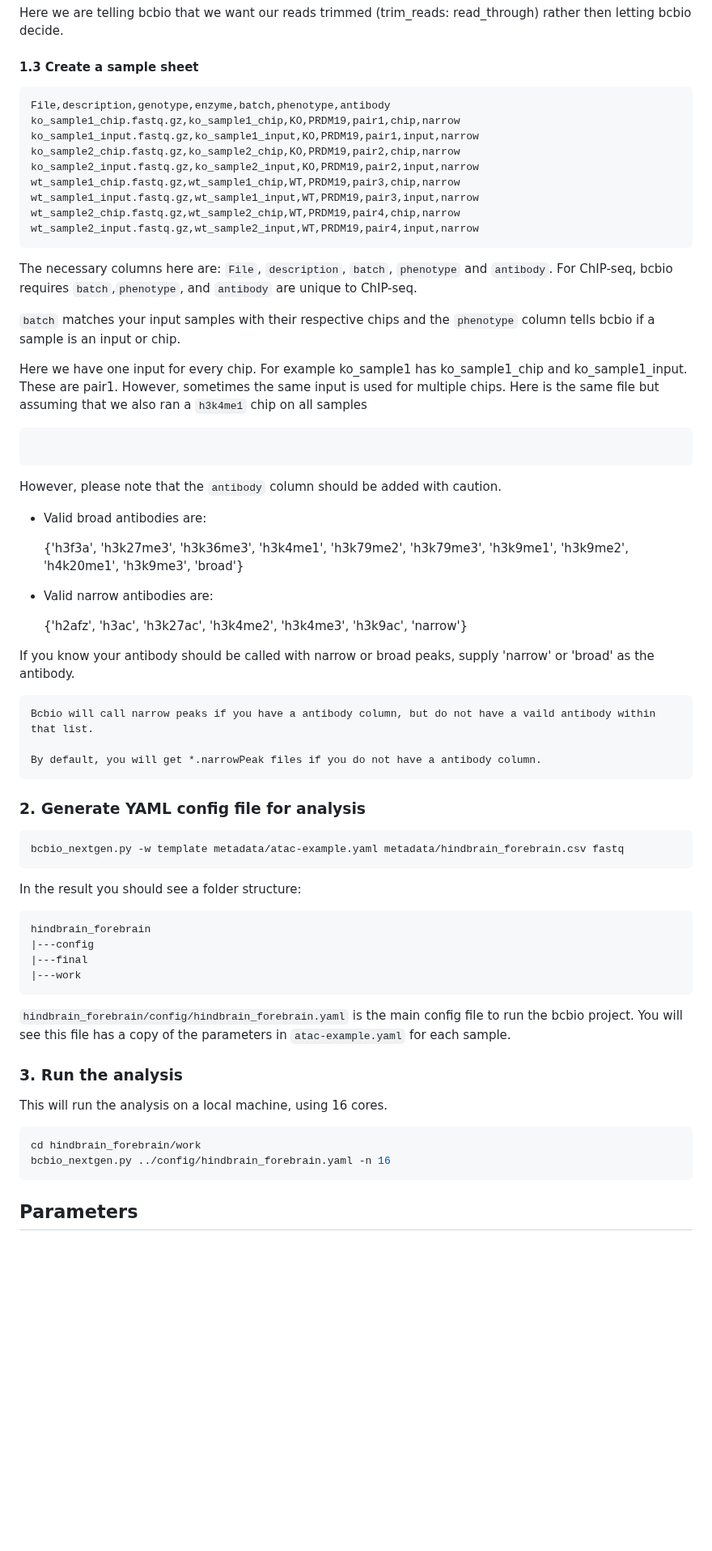
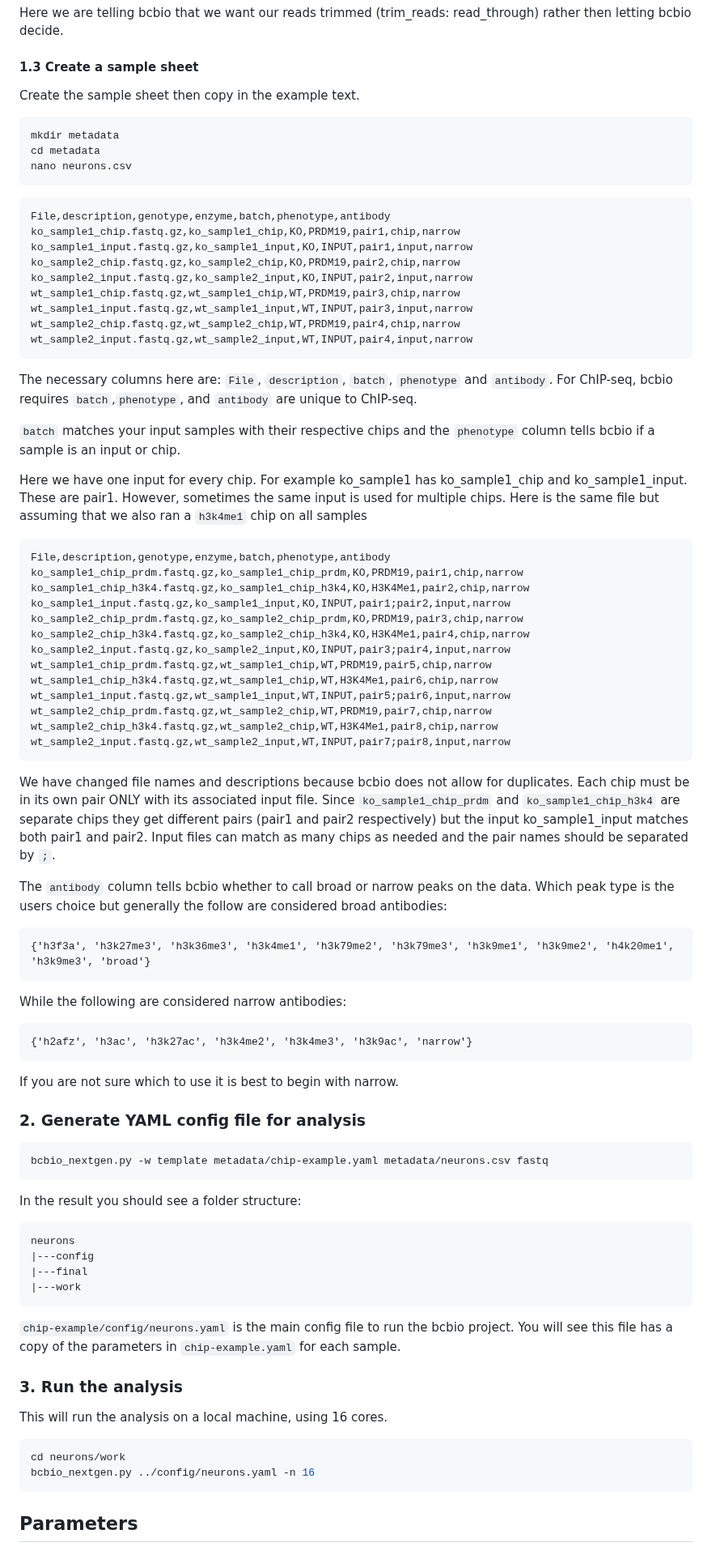
Before and after one commit to hbc/knowledgebase, a Markdown page: bcbio_chip_userstory_draft.md, the part around one of its changes. Shown at 81% size. GitHub-like rendering; blank space fills up the shorter version.

````diff
--- a/bcbio_chip_userstory_draft.md
+++ b/bcbio_chip_userstory_draft.md
@@ -92,17 +99,24 @@ Here we are telling bcbio that we want our reads trimmed (trim_reads: read_throu
 
 #### 1.3 Create a sample sheet
 
+Create the sample sheet then copy in the example text.
+
+```bash
+mkdir metadata
+cd metadata
+nano neurons.csv
+```
 
 ```
 File,description,genotype,enzyme,batch,phenotype,antibody
 ko_sample1_chip.fastq.gz,ko_sample1_chip,KO,PRDM19,pair1,chip,narrow
-ko_sample1_input.fastq.gz,ko_sample1_input,KO,PRDM19,pair1,input,narrow
+ko_sample1_input.fastq.gz,ko_sample1_input,KO,INPUT,pair1,input,narrow
 ko_sample2_chip.fastq.gz,ko_sample2_chip,KO,PRDM19,pair2,chip,narrow
-ko_sample2_input.fastq.gz,ko_sample2_input,KO,PRDM19,pair2,input,narrow
+ko_sample2_input.fastq.gz,ko_sample2_input,KO,INPUT,pair2,input,narrow
 wt_sample1_chip.fastq.gz,wt_sample1_chip,WT,PRDM19,pair3,chip,narrow
-wt_sample1_input.fastq.gz,wt_sample1_input,WT,PRDM19,pair3,input,narrow
+wt_sample1_input.fastq.gz,wt_sample1_input,WT,INPUT,pair3,input,narrow
 wt_sample2_chip.fastq.gz,wt_sample2_chip,WT,PRDM19,pair4,chip,narrow
-wt_sample2_input.fastq.gz,wt_sample2_input,WT,PRDM19,pair4,input,narrow
+wt_sample2_input.fastq.gz,wt_sample2_input,WT,INPUT,pair4,input,narrow
 ```
 
 The necessary columns here are: `File`, `description`, `batch`, `phenotype` and `antibody`.
@@ -114,49 +128,57 @@ Here we have one input for every chip. For example ko_sample1 has ko_sample1_chi
 
 
 ```
-
+File,description,genotype,enzyme,batch,phenotype,antibody
+ko_sample1_chip_prdm.fastq.gz,ko_sample1_chip_prdm,KO,PRDM19,pair1,chip,narrow
+ko_sample1_chip_h3k4.fastq.gz,ko_sample1_chip_h3k4,KO,H3K4Me1,pair2,chip,narrow
+ko_sample1_input.fastq.gz,ko_sample1_input,KO,INPUT,pair1;pair2,input,narrow
+ko_sample2_chip_prdm.fastq.gz,ko_sample2_chip_prdm,KO,PRDM19,pair3,chip,narrow
+ko_sample2_chip_h3k4.fastq.gz,ko_sample2_chip_h3k4,KO,H3K4Me1,pair4,chip,narrow
+ko_sample2_input.fastq.gz,ko_sample2_input,KO,INPUT,pair3;pair4,input,narrow
+wt_sample1_chip_prdm.fastq.gz,wt_sample1_chip,WT,PRDM19,pair5,chip,narrow
+wt_sample1_chip_h3k4.fastq.gz,wt_sample1_chip,WT,H3K4Me1,pair6,chip,narrow
+wt_sample1_input.fastq.gz,wt_sample1_input,WT,INPUT,pair5;pair6,input,narrow
+wt_sample2_chip_prdm.fastq.gz,wt_sample2_chip,WT,PRDM19,pair7,chip,narrow
+wt_sample2_chip_h3k4.fastq.gz,wt_sample2_chip,WT,H3K4Me1,pair8,chip,narrow
+wt_sample2_input.fastq.gz,wt_sample2_input,WT,INPUT,pair7;pair8,input,narrow
 ```
 
+We have changed file names and descriptions because bcbio does not allow for duplicates. Each chip must be in its own pair ONLY with its associated input file. Since `ko_sample1_chip_prdm` and `ko_sample1_chip_h3k4` are separate chips they get different pairs (pair1 and pair2 respectively) but the input ko_sample1_input matches both pair1 and pair2. Input files can match as many chips as needed and the pair names should be separated by `;`.
 
-However, please note that the `antibody` column should be added with caution.
-
-- Valid broad antibodies are:
+The `antibody` column tells bcbio whether to call broad or narrow peaks on the data. Which peak type is the users choice but generally the follow are considered broad antibodies:
 
     {'h3f3a', 'h3k27me3', 'h3k36me3', 'h3k4me1', 'h3k79me2', 'h3k79me3', 'h3k9me1', 'h3k9me2', 'h4k20me1', 'h3k9me3', 'broad'}
 
-- Valid narrow antibodies are:
+While the following are considered narrow antibodies:
 
     {'h2afz', 'h3ac', 'h3k27ac', 'h3k4me2', 'h3k4me3', 'h3k9ac', 'narrow'}
 
 
-If you know your antibody should be called with narrow or broad peaks, supply 'narrow' or 'broad' as the antibody.
-```
-Bcbio will call narrow peaks if you have a antibody column, but do not have a vaild antibody within that list.
+If you are not sure which to use it is best to begin with narrow.
 
-By default, you will get *.narrowPeak files if you do not have a antibody column.
-```
 
 ### 2. Generate YAML config file for analysis
 ```bash
-bcbio_nextgen.py -w template metadata/atac-example.yaml metadata/hindbrain_forebrain.csv fastq
+bcbio_nextgen.py -w template metadata/chip-example.yaml metadata/neurons.csv fastq
 ```
 
 In the result you should see a folder structure:
 ```
-hindbrain_forebrain
+neurons
 |---config
 |---final
 |---work
 ```
 
-`hindbrain_forebrain/config/hindbrain_forebrain.yaml` is the main config file to run the bcbio project. You will
-see this file has a copy of the parameters in `atac-example.yaml` for each sample.
+`chip-example/config/neurons.yaml` is the main config file to run the bcbio project. You will
+see this file has a copy of the parameters in `chip-example.yaml` for each sample.
 
 ### 3. Run the analysis
 This will run the analysis on a local machine, using 16 cores.
+
 ```bash
-cd hindbrain_forebrain/work
-bcbio_nextgen.py ../config/hindbrain_forebrain.yaml -n 16
+cd neurons/work
+bcbio_nextgen.py ../config/neurons.yaml -n 16
 ```
 
 ## Parameters
````
Also changed, not shown: other parts of bcbio_chip_userstory_draft.md (+39 -51 lines).
